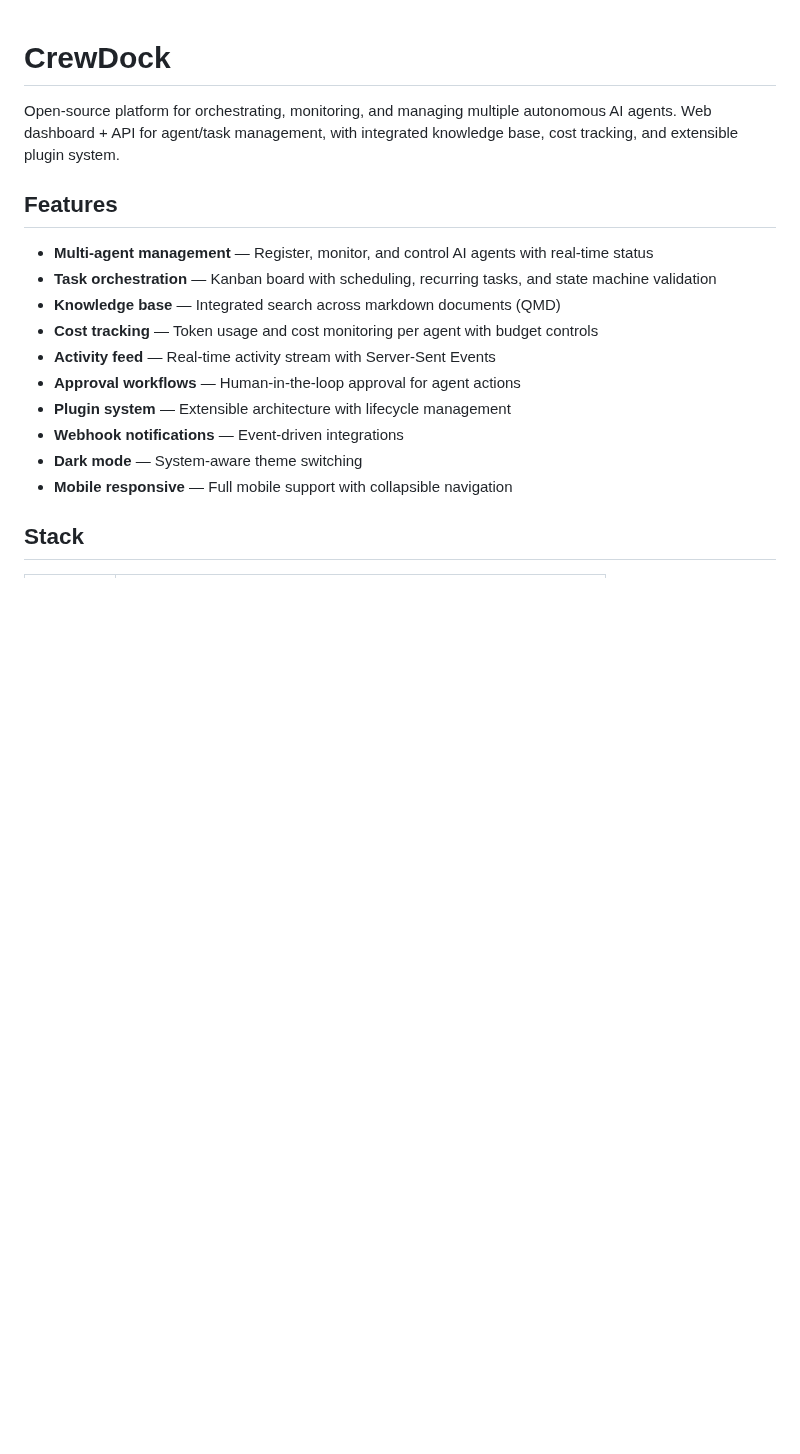
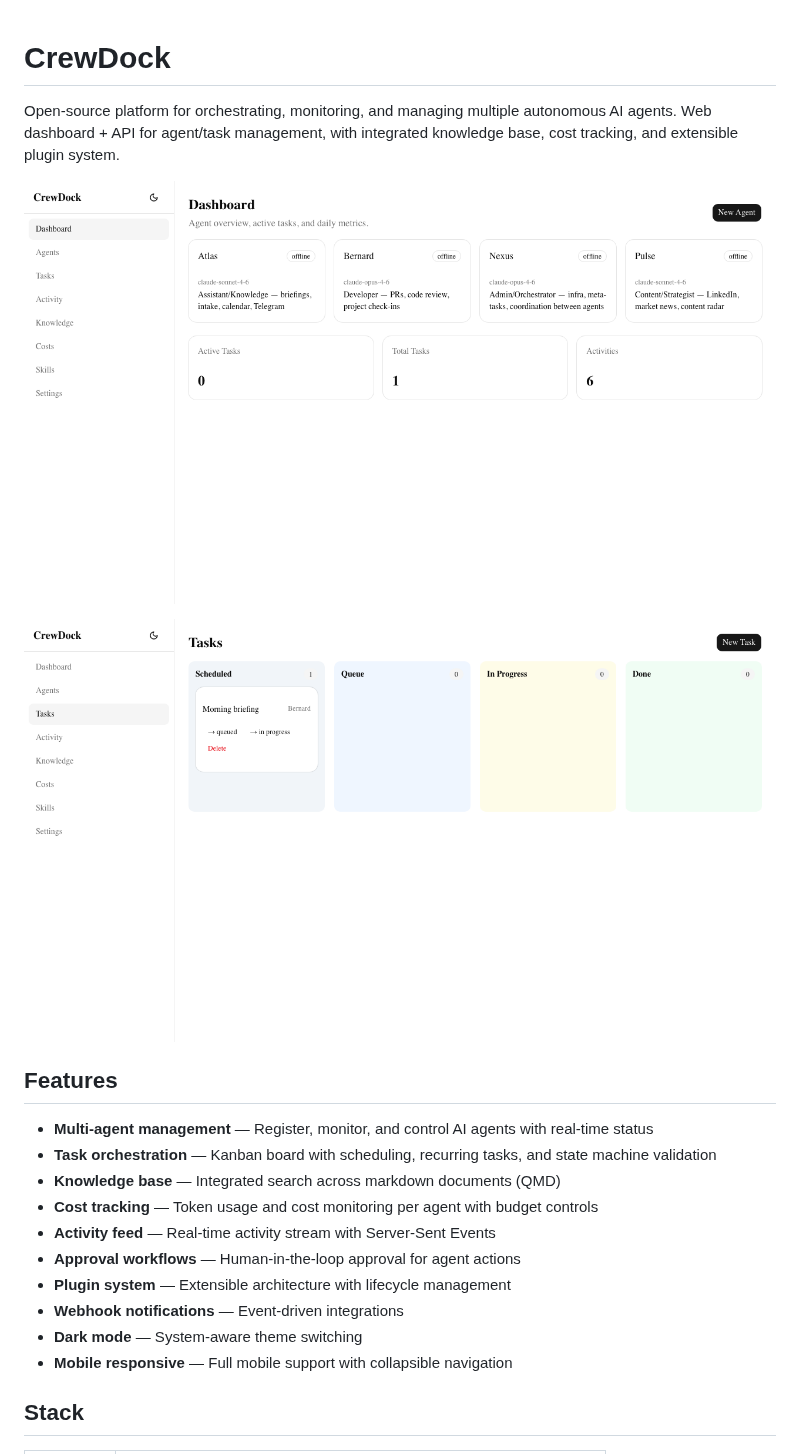
Before and after one commit to antonio-mello-ai/crewdock, a Markdown page: README.md, the part around the change. Rendered like a GitHub page; pictures changed too: docs/screenshots/dashboard.png (added), docs/screenshots/tasks-kanban.png (added); blank space fills up the shorter version.

Commit message:
docs: add screenshots to README
Dashboard and Tasks Kanban screenshots captured via Playwright.
Shows CrewDock with 4 agents, task board, dark mode.

Co-Authored-By: Claude Opus 4.6 (1M context) <noreply@anthropic.com>

```diff
--- a/README.md
+++ b/README.md
@@ -1,6 +1,10 @@
 # CrewDock
 
 Open-source platform for orchestrating, monitoring, and managing multiple autonomous AI agents. Web dashboard + API for agent/task management, with integrated knowledge base, cost tracking, and extensible plugin system.
+
+![Dashboard](docs/screenshots/dashboard.png)
+
+![Tasks Kanban](docs/screenshots/tasks-kanban.png)
 
 ## Features
 
```
Also changed, not shown: docs/screenshots/activity.png (added), docs/screenshots/agents.png (added).
